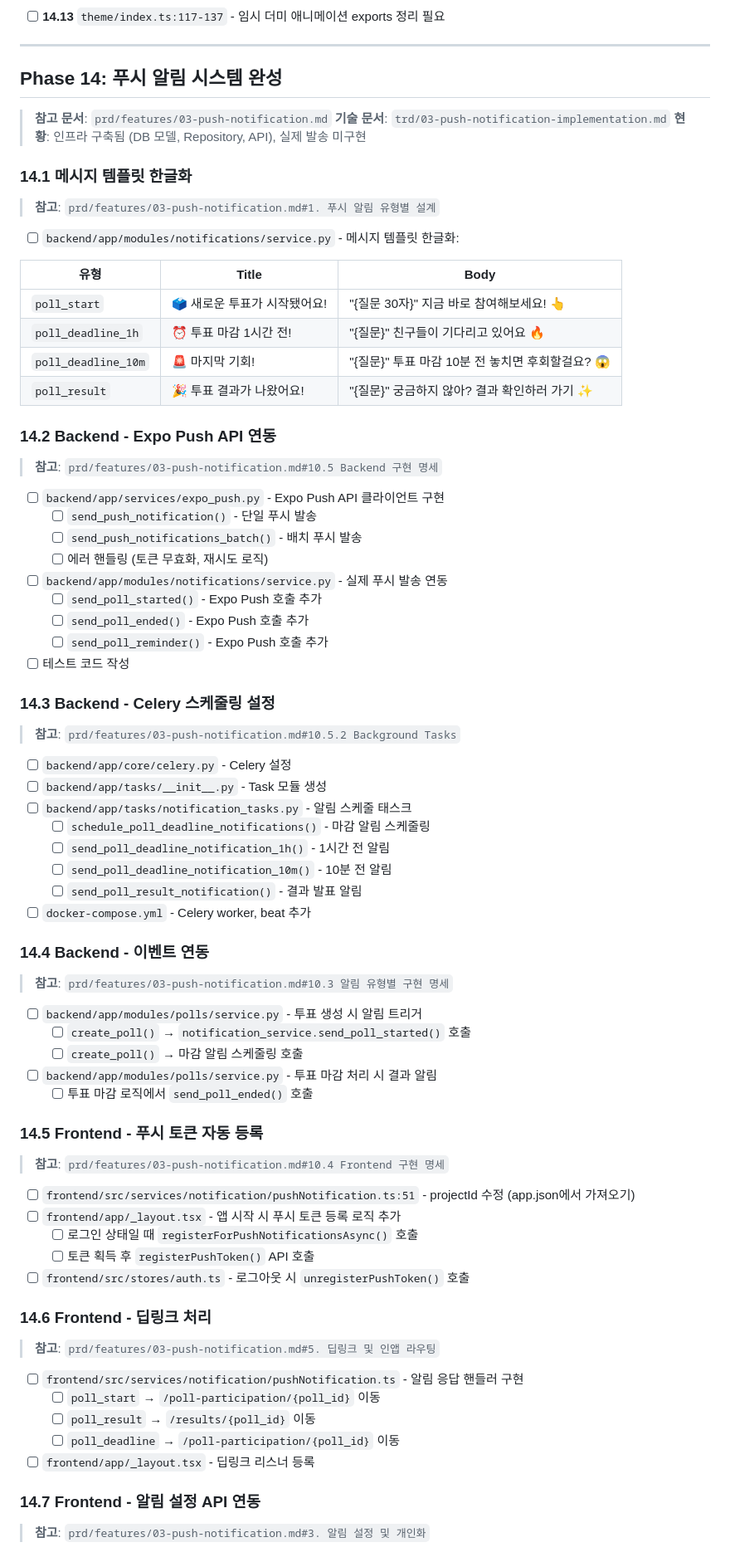
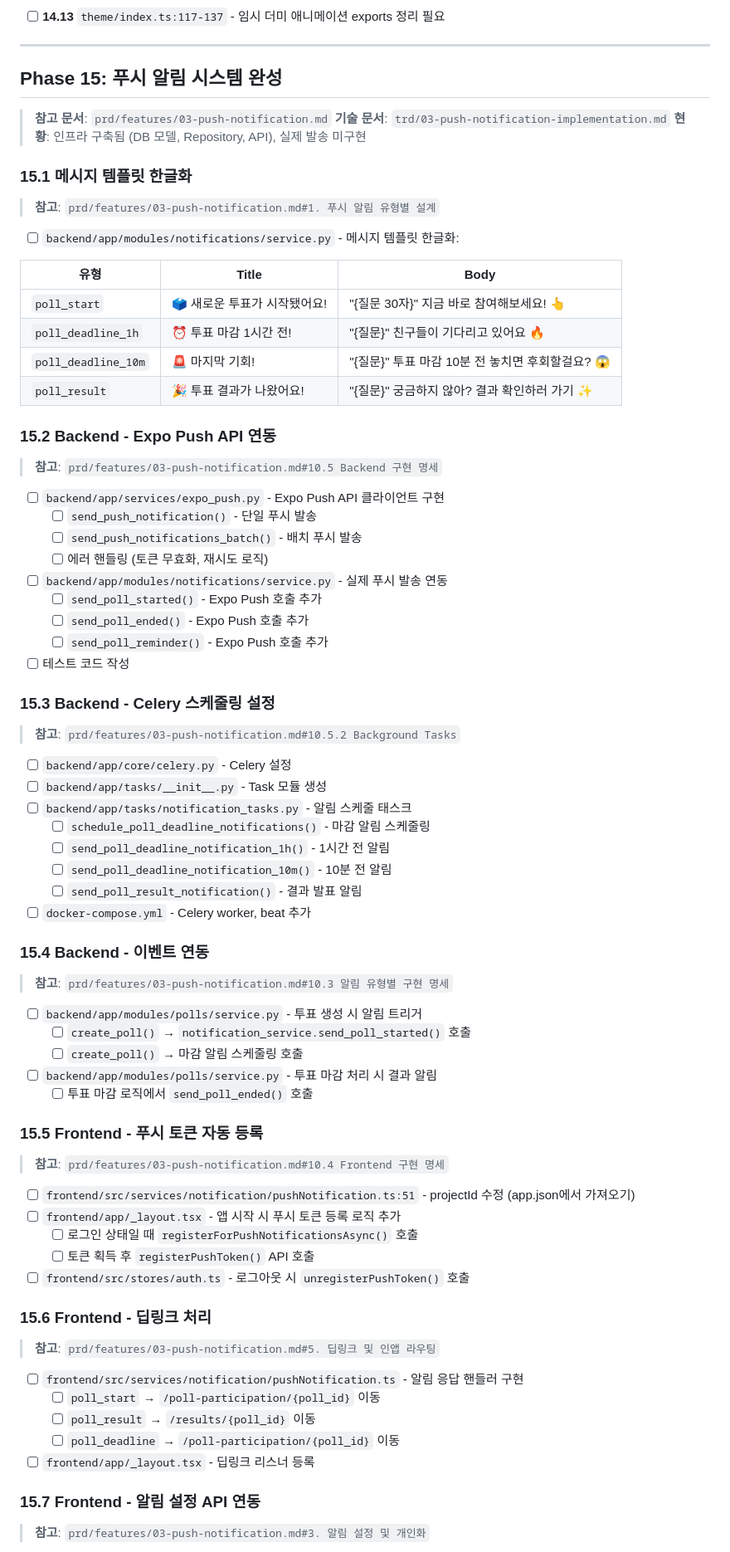
Before and after one commit to frontdoorrr/circlyapp, a Markdown page: todo.md, the part around one of its changes. Shown at 83% size. Rendered like a GitHub page.

```diff
--- a/todo.md
+++ b/todo.md
@@ -450,13 +450,13 @@
 
 ---
 
-## Phase 14: 푸시 알림 시스템 완성
+## Phase 15: 푸시 알림 시스템 완성
 
 > **참고 문서**: `prd/features/03-push-notification.md`
 > **기술 문서**: `trd/03-push-notification-implementation.md`
 > **현황**: 인프라 구축됨 (DB 모델, Repository, API), 실제 발송 미구현
 
-### 14.1 메시지 템플릿 한글화
+### 15.1 메시지 템플릿 한글화
 
 > **참고**: `prd/features/03-push-notification.md#1. 푸시 알림 유형별 설계`
 
@@ -469,7 +469,7 @@
 | `poll_deadline_10m` | 🚨 마지막 기회! | "{질문}" 투표 마감 10분 전 놓치면 후회할걸요? 😱 |
 | `poll_result` | 🎉 투표 결과가 나왔어요! | "{질문}" 궁금하지 않아? 결과 확인하러 가기 ✨ |
 
-### 14.2 Backend - Expo Push API 연동
+### 15.2 Backend - Expo Push API 연동
 
 > **참고**: `prd/features/03-push-notification.md#10.5 Backend 구현 명세`
 
@@ -483,7 +483,7 @@
   - [ ] `send_poll_reminder()` - Expo Push 호출 추가
 - [ ] 테스트 코드 작성
 
-### 14.3 Backend - Celery 스케줄링 설정
+### 15.3 Backend - Celery 스케줄링 설정
 
 > **참고**: `prd/features/03-push-notification.md#10.5.2 Background Tasks`
 
@@ -496,7 +496,7 @@
   - [ ] `send_poll_result_notification()` - 결과 발표 알림
 - [ ] `docker-compose.yml` - Celery worker, beat 추가
 
-### 14.4 Backend - 이벤트 연동
+### 15.4 Backend - 이벤트 연동
 
 > **참고**: `prd/features/03-push-notification.md#10.3 알림 유형별 구현 명세`
 
@@ -506,7 +506,7 @@
 - [ ] `backend/app/modules/polls/service.py` - 투표 마감 처리 시 결과 알림
   - [ ] 투표 마감 로직에서 `send_poll_ended()` 호출
 
-### 14.5 Frontend - 푸시 토큰 자동 등록
+### 15.5 Frontend - 푸시 토큰 자동 등록
 
 > **참고**: `prd/features/03-push-notification.md#10.4 Frontend 구현 명세`
 
@@ -516,7 +516,7 @@
   - [ ] 토큰 획득 후 `registerPushToken()` API 호출
 - [ ] `frontend/src/stores/auth.ts` - 로그아웃 시 `unregisterPushToken()` 호출
 
-### 14.6 Frontend - 딥링크 처리
+### 15.6 Frontend - 딥링크 처리
 
 > **참고**: `prd/features/03-push-notification.md#5. 딥링크 및 인앱 라우팅`
 
@@ -526,7 +526,7 @@
   - [ ] `poll_deadline` → `/poll-participation/{poll_id}` 이동
 - [ ] `frontend/app/_layout.tsx` - 딥링크 리스너 등록
 
-### 14.7 Frontend - 알림 설정 API 연동
+### 15.7 Frontend - 알림 설정 API 연동
 
 > **참고**: `prd/features/03-push-notification.md#3. 알림 설정 및 개인화`
 
```
Also changed, not shown: other parts of todo.md (+1 -1 lines).
